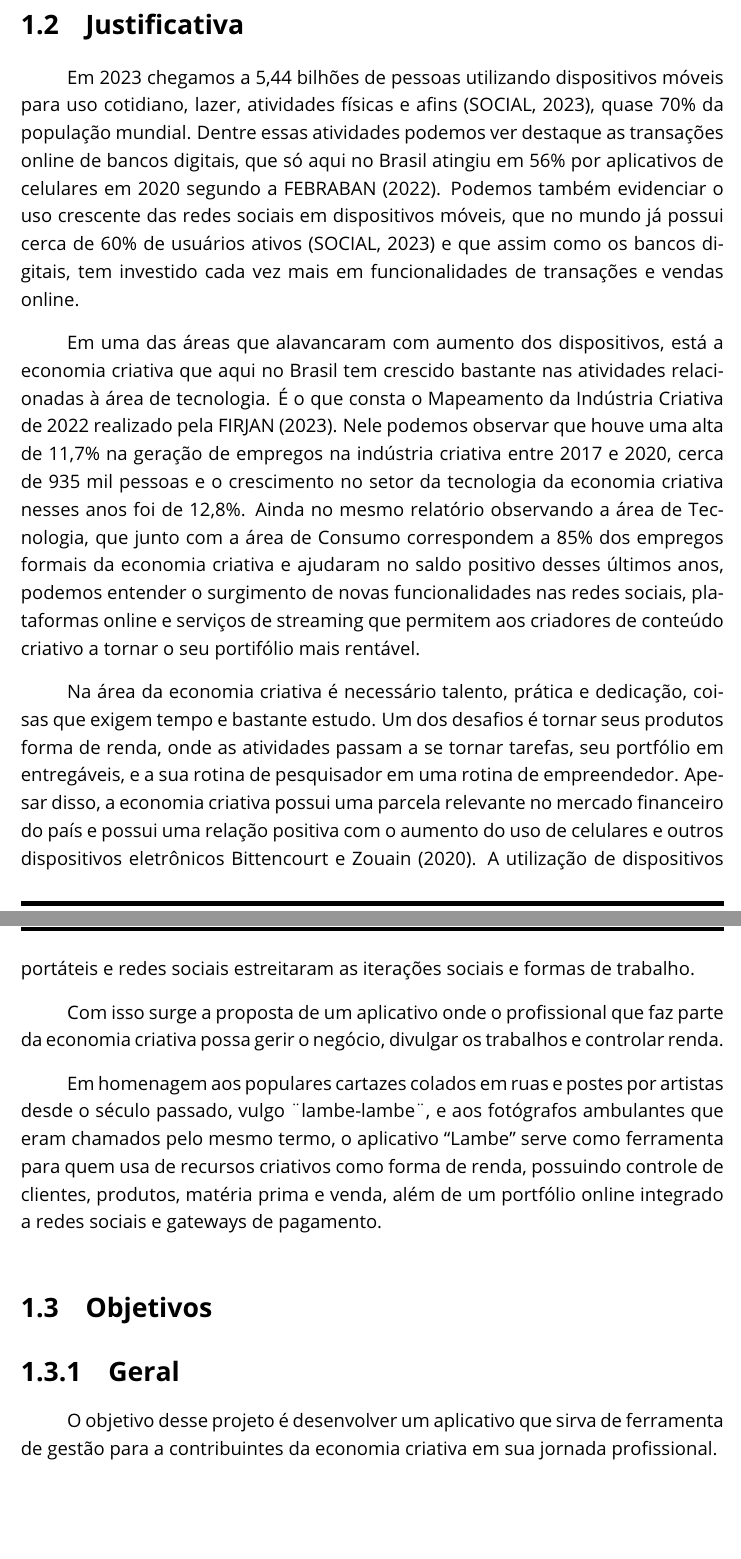
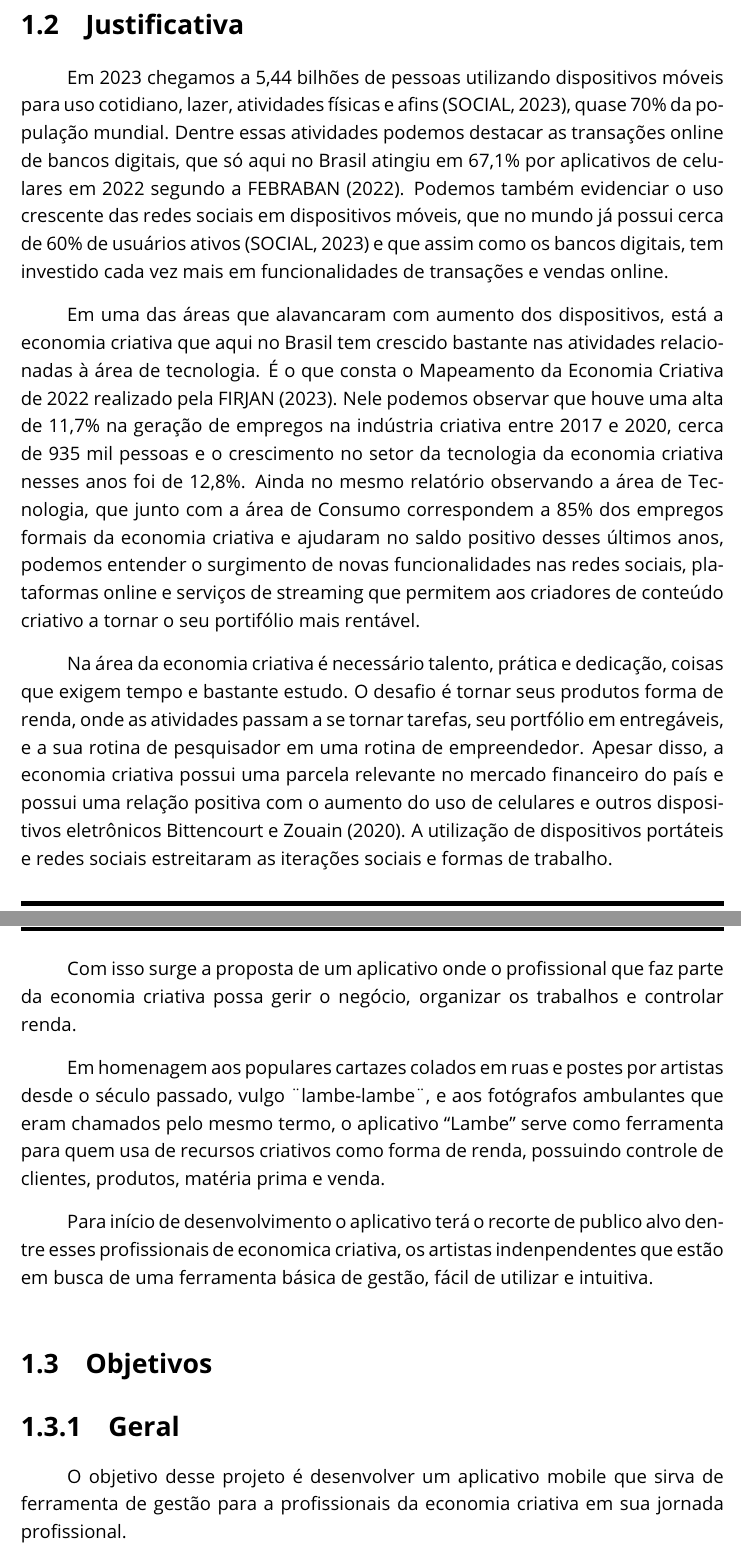
Before and after one commit to filipecancio/lambe-setember-2023, a LaTeX thesis (monograph/tcc-filipe-cancio.tex, which reads monograph/components/tcc_1/introducao.tex): two parts of pages 5 and 6 of 12, joined at a grey line, cut so that both start at the same text, the shorter picture padded with empty space. Compiled offline with pdfLaTeX.

Commit message:
corrigindo introducao

```diff
--- a/monograph/components/tcc_1/introducao.tex
+++ b/monograph/components/tcc_1/introducao.tex
@@ -16,28 +16,30 @@ Considerando a importância de aplicativos mobile para um público que busca cad
 \section{Justificativa}\label{sec:justificativa}
 
 Em 2023 chegamos a 5,44 bilhões de pessoas utilizando dispositivos móveis para uso cotidiano, lazer, atividades físicas e afins~\cite{wearesocial}, quase 70\% da população mundial.
-Dentre essas atividades podemos ver destaque as transações online de bancos digitais, que só aqui no Brasil atingiu em 56\% por aplicativos de celulares em 2020 segundo a~\citeonline{bebraban2022}.
+Dentre essas atividades podemos destacar as transações online de bancos digitais, que só aqui no Brasil atingiu em 67,1\% por aplicativos de celulares em 2022 segundo a~\citeonline{bebraban2022}.
 Podemos também evidenciar o uso crescente das redes sociais em dispositivos móveis, que no mundo já possui cerca de 60\% de usuários ativos~\cite{wearesocial} e que assim como os bancos digitais, tem investido cada vez mais em funcionalidades de transações e vendas online.
 
 Em uma das áreas que alavancaram com aumento dos dispositivos, está a economia criativa que aqui no Brasil tem crescido bastante nas atividades relacionadas à área de tecnologia.
-É o que consta o Mapeamento da Indústria Criativa de 2022 realizado pela~\citeonline{firjam}.
+É o que consta o Mapeamento da Economia Criativa de 2022 realizado pela~\citeonline{firjam}.
 Nele podemos observar que houve uma alta de 11,7\% na geração de empregos na indústria criativa entre 2017 e 2020, cerca de 935 mil pessoas e o crescimento no setor da tecnologia da economia criativa nesses anos foi de 12,8\%.
 Ainda no mesmo relatório observando a área de Tecnologia, que junto com a área de Consumo correspondem a 85\% dos empregos formais da economia criativa e ajudaram no saldo positivo desses últimos anos, podemos entender o surgimento de novas funcionalidades nas redes sociais, plataformas online e serviços de streaming que permitem aos criadores de conteúdo criativo a tornar o seu portifólio mais rentável.
 
 Na área da economia criativa é necessário talento, prática e dedicação, coisas que exigem tempo e bastante estudo.
-Um dos desafios é tornar seus produtos forma de renda, onde as atividades passam a se tornar tarefas, seu portfólio em entregáveis, e a sua rotina de pesquisador em uma rotina de empreendedor.
+O desafio é tornar seus produtos forma de renda, onde as atividades passam a se tornar tarefas, seu portfólio em entregáveis, e a sua rotina de pesquisador em uma rotina de empreendedor.
 Apesar disso, a economia criativa possui uma parcela relevante no mercado financeiro do país e possui uma relação positiva com o aumento do uso de celulares e outros dispositivos eletrônicos~\citeonline{bittencourt}.
 A utilização de dispositivos portáteis e redes sociais estreitaram as iterações sociais e formas de trabalho.
 
-Com isso surge a proposta de um aplicativo onde o profissional que faz parte da economia criativa possa gerir o negócio, divulgar os trabalhos e controlar renda.
+Com isso surge a proposta de um aplicativo onde o profissional que faz parte da economia criativa possa gerir o negócio, organizar os trabalhos e controlar renda.
 
-Em homenagem aos populares cartazes colados em ruas e postes por artistas desde o século passado, vulgo ¨lambe-lambe¨, e aos fotógrafos ambulantes que eram chamados pelo mesmo termo, o aplicativo “Lambe” serve como ferramenta para quem usa de recursos criativos como forma de renda, possuindo controle de clientes, produtos, matéria prima e venda, além de um portfólio online integrado a redes sociais e gateways de pagamento.
+Em homenagem aos populares cartazes colados em ruas e postes por artistas desde o século passado, vulgo ¨lambe-lambe¨, e aos fotógrafos ambulantes que eram chamados pelo mesmo termo, o aplicativo “Lambe” serve como ferramenta para quem usa de recursos criativos como forma de renda, possuindo controle de clientes, produtos, matéria prima e venda.
+
+Para início de desenvolvimento o aplicativo terá o recorte de publico alvo dentre esses profissionais de economica criativa, os artistas indenpendentes que estão em busca de uma ferramenta básica de gestão, fácil de utilizar e intuitiva.
 
 \section{Objetivos}\label{sec:objetivos}
 
 \subsection{Geral}\label{subsec:geral}
 
-O objetivo desse projeto é desenvolver um aplicativo que sirva de ferramenta de gestão para a contribuintes da economia criativa em sua jornada profissional.
+O objetivo desse projeto é desenvolver um aplicativo mobile que sirva de ferramenta de gestão para a profissionais da economia criativa em sua jornada profissional.
 
 \subsection{Específicos}\label{subsec:especificos}
 
```
